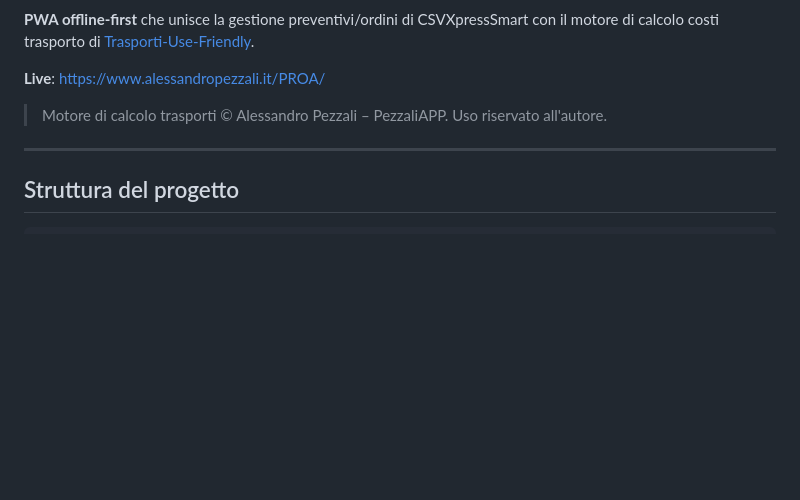
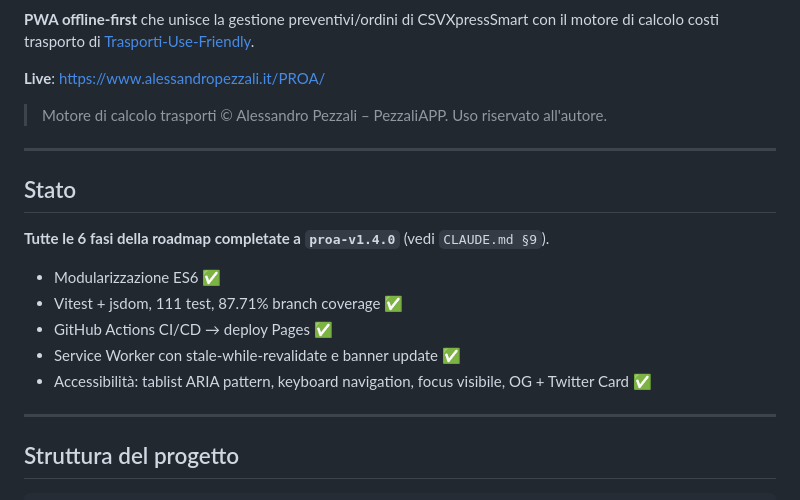
Before and after one commit to pezzaliapp/PROA, a Markdown page: README.md, the part around one of its changes. GitHub-like rendering; blank space fills up the shorter version.

```diff
--- a/README.md
+++ b/README.md
@@ -7,6 +11,18 @@
 **Live**: https://www.alessandropezzali.it/PROA/
 
 > Motore di calcolo trasporti © Alessandro Pezzali – PezzaliAPP. Uso riservato all'autore.
+
+---
+
+## Stato
+
+**Tutte le 6 fasi della roadmap completate a `proa-v1.4.0`** (vedi `CLAUDE.md §9`).
+
+- Modularizzazione ES6 ✅
+- Vitest + jsdom, 111 test, 87.71% branch coverage ✅
+- GitHub Actions CI/CD → deploy Pages ✅
+- Service Worker con stale-while-revalidate e banner update ✅
+- Accessibilità: tablist ARIA pattern, keyboard navigation, focus visibile, OG + Twitter Card ✅
 
 ---
 
```
Also changed, not shown: other parts of README.md (+4 -0 lines), CLAUDE.md (+10 -10 lines).
